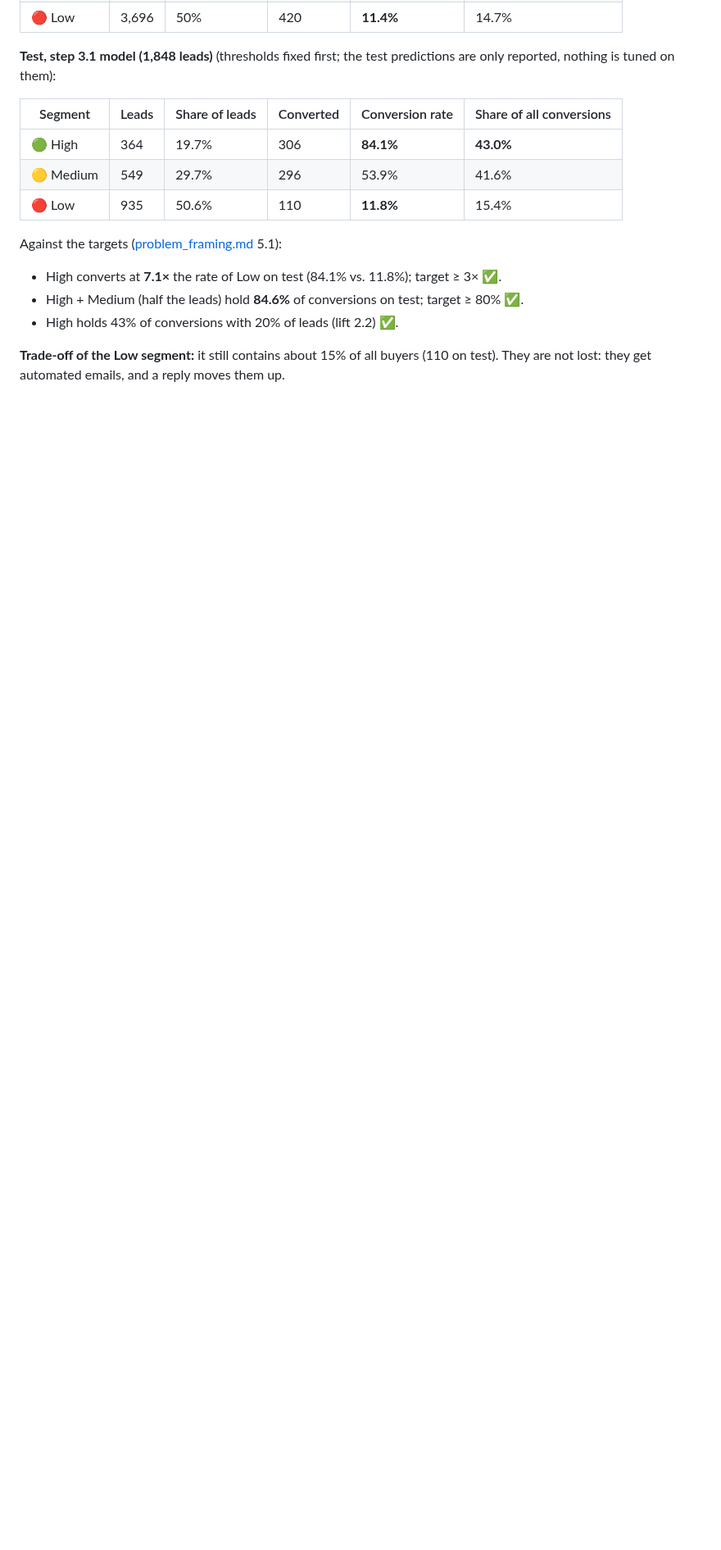
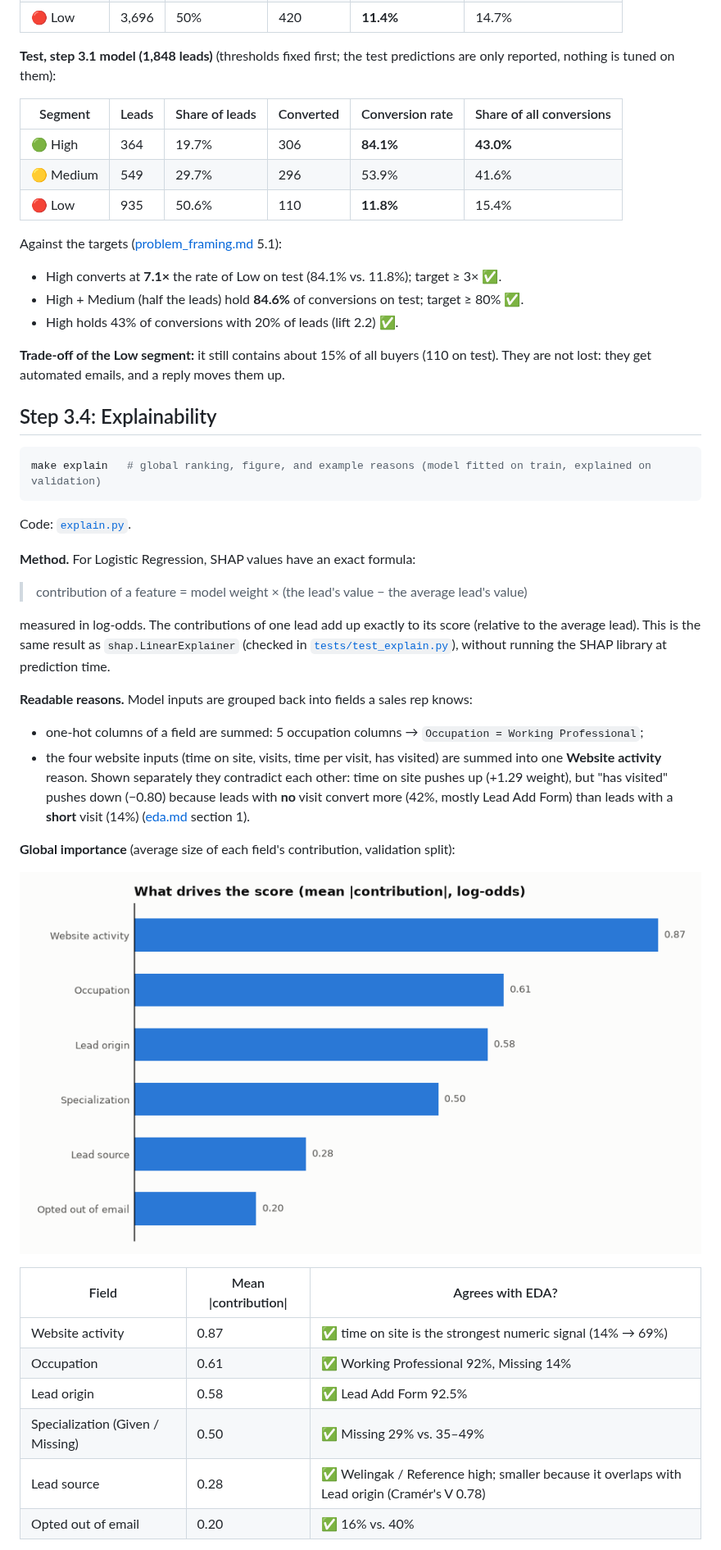
Before and after one commit to Aurynix/aurynix-apex, a Markdown page: docs/models.md, the part around one of its changes. Shown at 82% size. Drawn GitHub-style; pictures changed too: reports/figures/explain_importance.png (added); blank space fills up the shorter version.

````diff
--- a/docs/models.md
+++ b/docs/models.md
@@ -260,3 +260,35 @@ Against the targets ([problem_framing.md](problem_framing.md) 5.1):
 - High holds 43% of conversions with 20% of leads (lift 2.2) ✅.
 
 **Trade-off of the Low segment:** it still contains about 15% of all buyers (110 on test). They are not lost: they get automated emails, and a reply moves them up.
+
+## Step 3.4: Explainability
+
+```bash
+make explain   # global ranking, figure, and example reasons (model fitted on train, explained on validation)
+```
+
+Code: [`explain.py`](../src/apex/models/explain.py).
+
+**Method.** For Logistic Regression, SHAP values have an exact formula:
+
+> contribution of a feature = model weight × (the lead's value − the average lead's value)
+
+measured in log-odds. The contributions of one lead add up exactly to its score (relative to the average lead). This is the same result as `shap.LinearExplainer` (checked in [`tests/test_explain.py`](../tests/test_explain.py)), without running the SHAP library at prediction time.
+
+**Readable reasons.** Model inputs are grouped back into fields a sales rep knows:
+- one-hot columns of a field are summed: 5 occupation columns → `Occupation = Working Professional`;
+- the four website inputs (time on site, visits, time per visit, has visited) are summed into one **Website activity** reason. Shown separately they contradict each other: time on site pushes up (+1.29 weight), but "has visited" pushes down (−0.80) because leads with **no** visit convert more (42%, mostly Lead Add Form) than leads with a **short** visit (14%) ([eda.md](eda.md) section 1).
+
+**Global importance** (average size of each field's contribution, validation split):
+
+![What drives the score](../reports/figures/explain_importance.png)
+
+| Field | Mean \|contribution\| | Agrees with EDA? |
+|---|---|---|
+| Website activity | 0.87 | ✅ time on site is the strongest numeric signal (14% → 69%) |
+| Occupation | 0.61 | ✅ Working Professional 92%, Missing 14% |
+| Lead origin | 0.58 | ✅ Lead Add Form 92.5% |
+| Specialization (Given / Missing) | 0.50 | ✅ Missing 29% vs. 35–49% |
+| Lead source | 0.28 | ✅ Welingak / Reference high; smaller because it overlaps with Lead origin (Cramér's V 0.78) |
+| Opted out of email | 0.20 | ✅ 16% vs. 40% |
+
````
Also changed, not shown: other parts of docs/models.md (+17 -0 lines), BUILD_STEPS.md (+6 -5 lines), README.md (+13 -3 lines), 3 other files.
